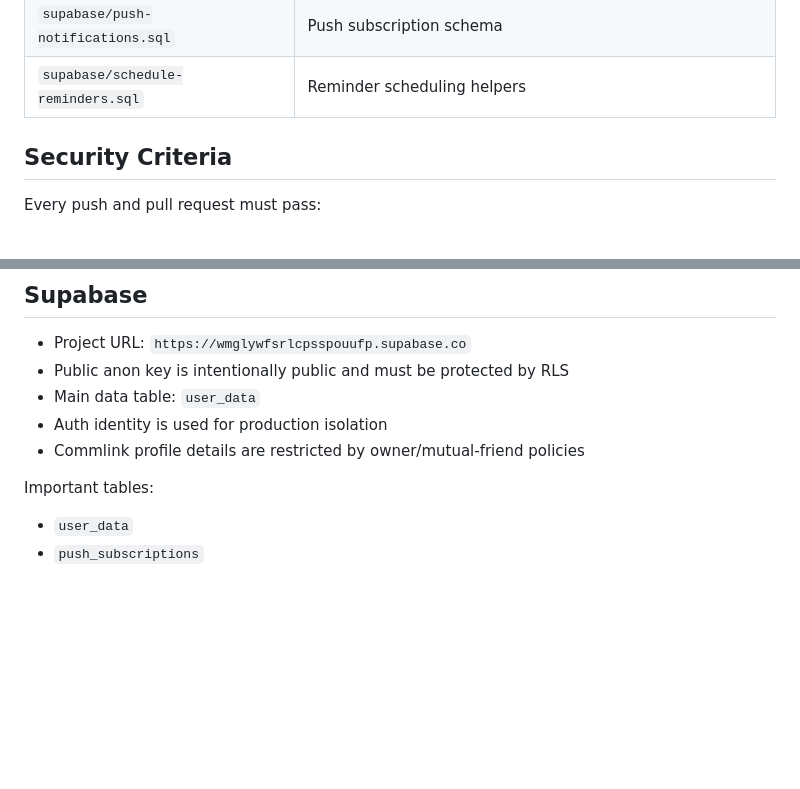
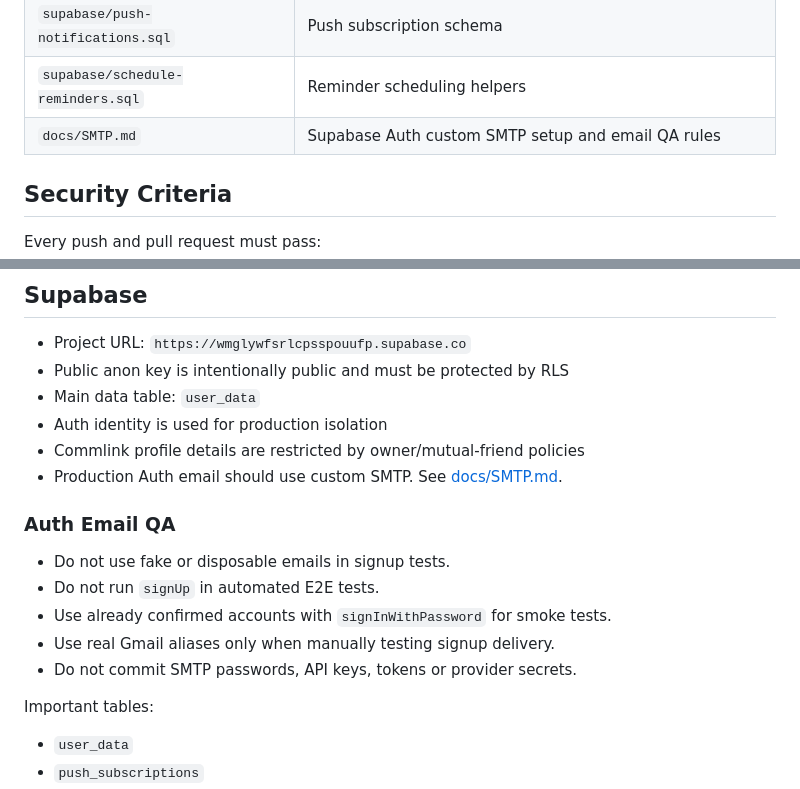
Before and after one commit to Victorg-glitch/notion, a Markdown page: README.md, 2 parts joined by grey strips. Rendered like a GitHub page; blank space fills up the shorter version.

Commit message:
Document Supabase SMTP setup

```diff
--- a/README.md
+++ b/README.md
@@ -134,6 +134,7 @@ Errors are stored only in `sessionStorage`. The report masks emails, tokens, JWT
 | `supabase/security-hardening.sql` | Production RLS and privacy policies |
 | `supabase/push-notifications.sql` | Push subscription schema |
 | `supabase/schedule-reminders.sql` | Reminder scheduling helpers |
+| `docs/SMTP.md` | Supabase Auth custom SMTP setup and email QA rules |
 
 ## Security Criteria
 
@@ -166,6 +167,15 @@ The check validates the current hardening baseline:
 - Main data table: `user_data`
 - Auth identity is used for production isolation
 - Commlink profile details are restricted by owner/mutual-friend policies
+- Production Auth email should use custom SMTP. See [docs/SMTP.md](./docs/SMTP.md).
+
+### Auth Email QA
+
+- Do not use fake or disposable emails in signup tests.
+- Do not run `signUp` in automated E2E tests.
+- Use already confirmed accounts with `signInWithPassword` for smoke tests.
+- Use real Gmail aliases only when manually testing signup delivery.
+- Do not commit SMTP passwords, API keys, tokens or provider secrets.
 
 Important tables:
 
```
Also changed, not shown: docs/SMTP.md (added, +124 -0 lines).
